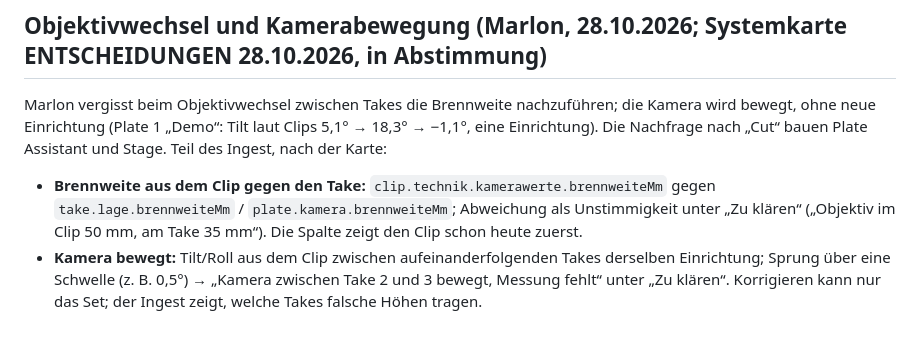
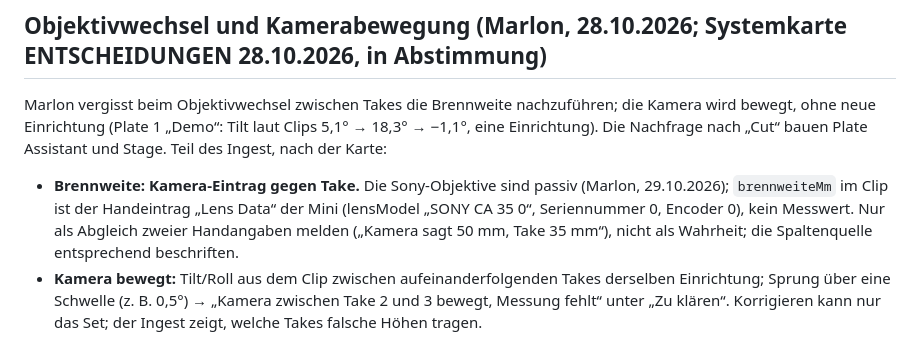
Before and after one commit to casebasel/stage-ingest, a Markdown page: docs/ROADMAP.md, the part around the change. Drawn GitHub-style.

Commit message:
Roadmap: Brennweite im Clip ist der Handeintrag der Mini
Co-Authored-By: Claude Fable 5.1 <noreply@anthropic.com>

```diff
--- a/docs/ROADMAP.md
+++ b/docs/ROADMAP.md
@@ -26,7 +26,7 @@ Gebaut ist der Kern (siehe KONZEPT Kapitel 14). Offen, in dieser Reihenfolge:
 
 Marlon vergisst beim Objektivwechsel zwischen Takes die Brennweite nachzuführen; die Kamera wird bewegt, ohne neue Einrichtung (Plate 1 „Demo“: Tilt laut Clips 5,1° → 18,3° → −1,1°, eine Einrichtung). Die Nachfrage nach „Cut“ bauen Plate Assistant und Stage. Teil des Ingest, nach der Karte:
 
-- **Brennweite aus dem Clip gegen den Take:** `clip.technik.kamerawerte.brennweiteMm` gegen `take.lage.brennweiteMm` / `plate.kamera.brennweiteMm`; Abweichung als Unstimmigkeit unter „Zu klären“ („Objektiv im Clip 50 mm, am Take 35 mm“). Die Spalte zeigt den Clip schon heute zuerst.
+- **Brennweite: Kamera-Eintrag gegen Take.** Die Sony-Objektive sind passiv (Marlon, 29.10.2026); `brennweiteMm` im Clip ist der Handeintrag „Lens Data“ der Mini (lensModel „SONY CA 35 0“, Seriennummer 0, Encoder 0), kein Messwert. Nur als Abgleich zweier Handangaben melden („Kamera sagt 50 mm, Take 35 mm“), nicht als Wahrheit; die Spaltenquelle entsprechend beschriften.
 - **Kamera bewegt:** Tilt/Roll aus dem Clip zwischen aufeinanderfolgenden Takes derselben Einrichtung; Sprung über eine Schwelle (z. B. 0,5°) → „Kamera zwischen Take 2 und 3 bewegt, Messung fehlt“ unter „Zu klären“. Korrigieren kann nur das Set; der Ingest zeigt, welche Takes falsche Höhen tragen.
 
 ## Code-Prüfung 19.10.2026: offene Punkte
```
